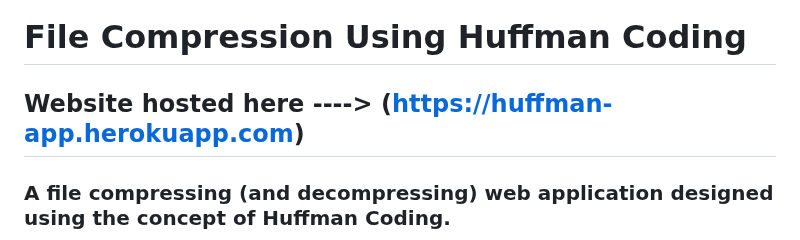
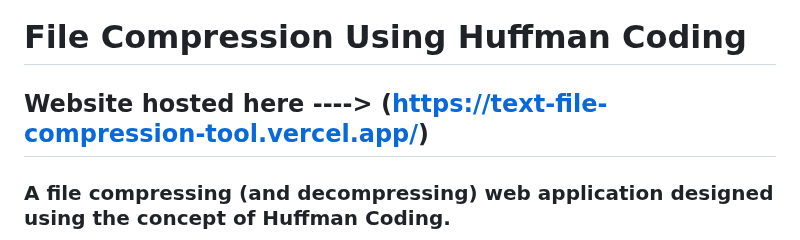
Before and after one commit to Scorzion/Text-File-Compression-Tool, a Markdown page: README.md, the part around the change. Rendered like a GitHub page.

```diff
--- a/README.md
+++ b/README.md
@@ -1,6 +1,6 @@
 # File Compression Using Huffman Coding
 
-## Website hosted here ----> (https://huffman-app.herokuapp.com)
+## Website hosted here ----> (https://text-file-compression-tool.vercel.app/)
 
 ### A file compressing (and decompressing) web application designed using the concept of Huffman Coding.
 
```
